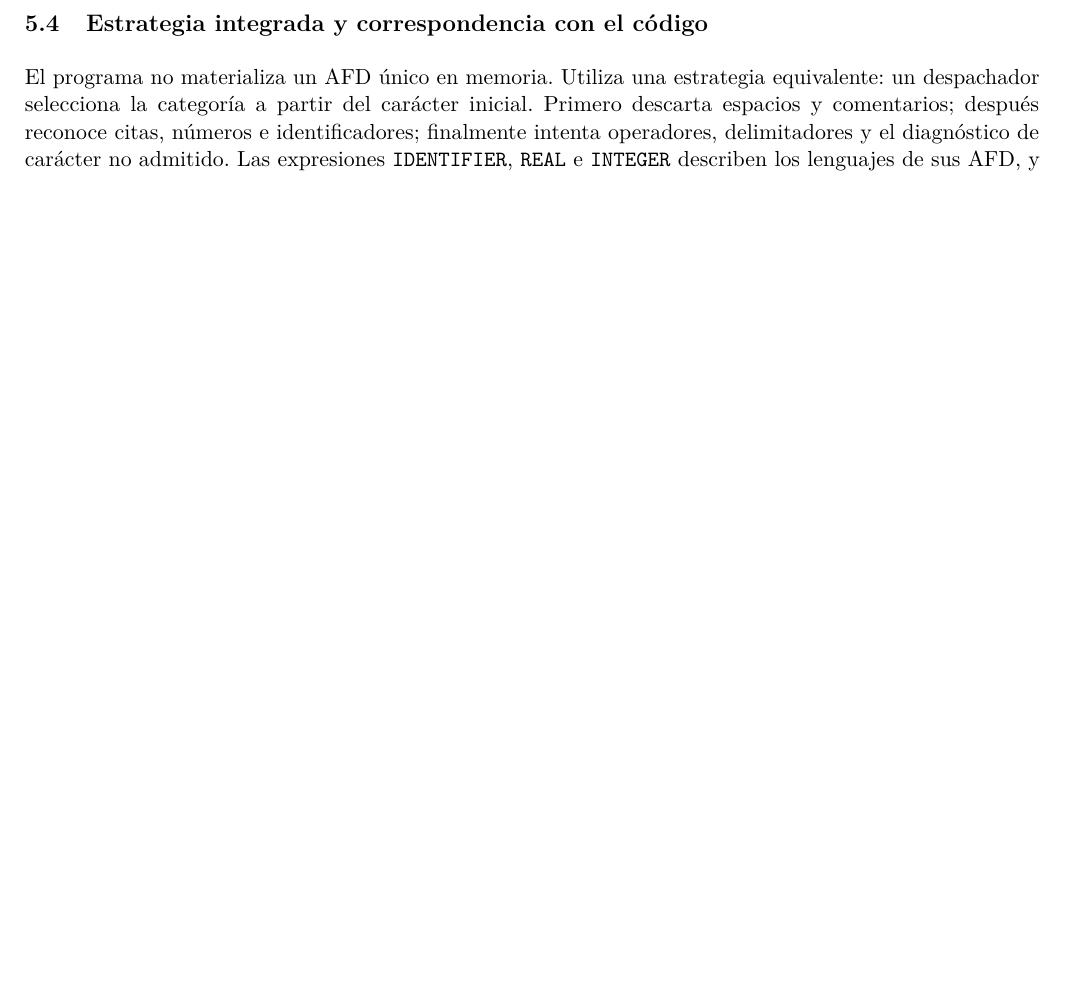
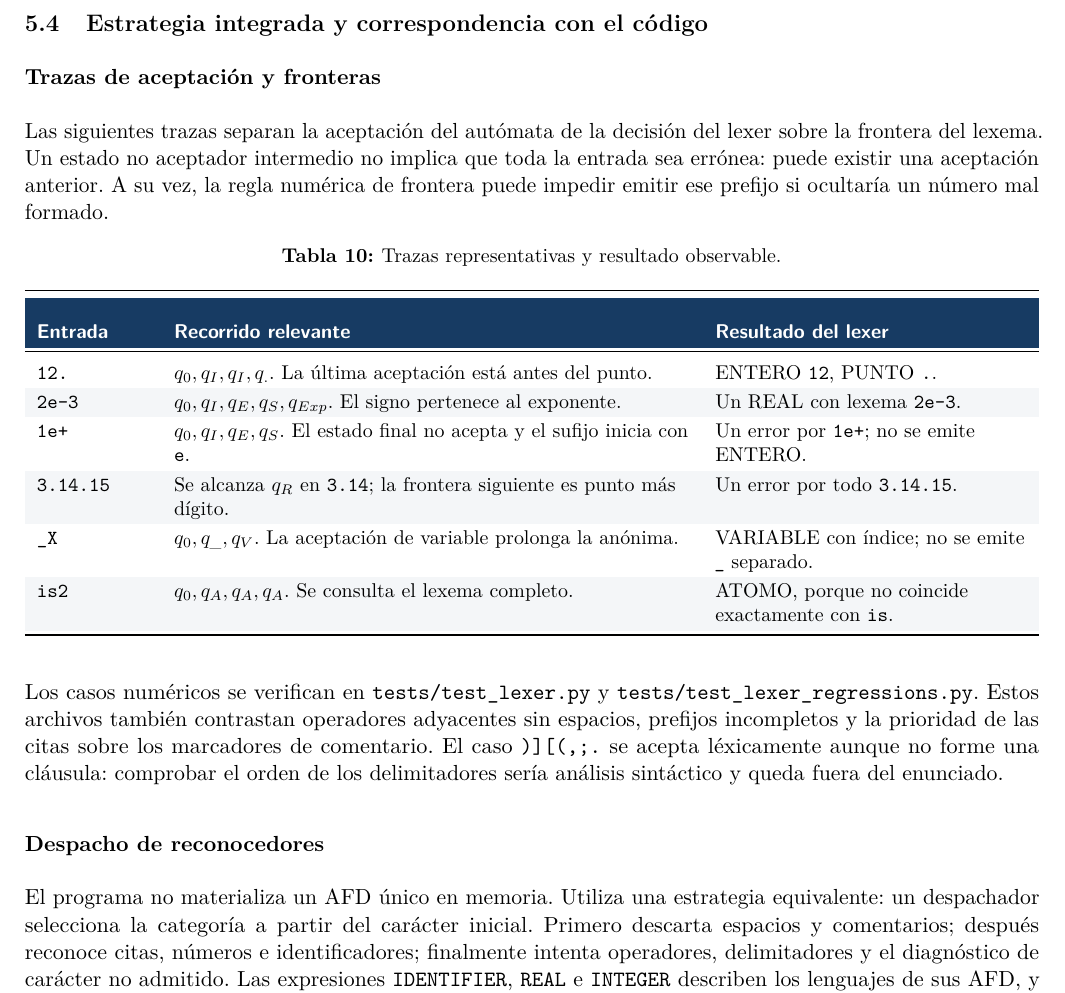
Before and after one commit to Frante23/prolog-lexer-info1148, a LaTeX document (informe/main.tex, which reads informe/secciones/04_automatas.tex): part of page 10 of 16 before the commit and part of page 10 of 17 after it, cut so that both start at the same text, the shorter picture padded with empty space. Compiled offline with pdfLaTeX.

Commit message:
docs: explicar trazas de automatas y fronteras de aceptacion

```diff
--- a/informe/secciones/04_automatas.tex
+++ b/informe/secciones/04_automatas.tex
@@ -149,6 +149,32 @@ Las entradas de $\Sigma\setminus C$ llevan a $D_{\bot}$ también en la Tabla~\re
 
 \subsection{Estrategia integrada y correspondencia con el código}
 
+\subsubsection{Trazas de aceptación y fronteras}
+
+Las siguientes trazas separan la aceptación del autómata de la decisión del lexer sobre la frontera del lexema. Un estado no aceptador intermedio no implica que toda la entrada sea errónea: puede existir una aceptación anterior. A su vez, la regla numérica de frontera puede impedir emitir ese prefijo si ocultaría un número mal formado.
+
+\begin{table}[H]
+\centering
+\small
+\caption{Trazas representativas y resultado observable.}
+\begin{tabularx}{\textwidth}{L{2cm}Y L{5.5cm}}
+\toprule
+\tableheader{Entrada} & \tableheader{Recorrido relevante} & \tableheader{Resultado del lexer} \\
+\midrule
+\texttt{12.} & $q_0,q_I,q_I,q_{.}$. La última aceptación está antes del punto. & ENTERO \texttt{12}, PUNTO \texttt{.}. \\
+\rowcolor{palegray} \texttt{2e-3} & $q_0,q_I,q_E,q_S,q_{Exp}$. El signo pertenece al exponente. & Un REAL con lexema \texttt{2e-3}. \\
+\texttt{1e+} & $q_0,q_I,q_E,q_S$. El estado final no acepta y el sufijo inicia con \texttt{e}. & Un error por \texttt{1e+}; no se emite ENTERO. \\
+\rowcolor{palegray} \texttt{3.14.15} & Se alcanza $q_R$ en \texttt{3.14}; la frontera siguiente es punto más dígito. & Un error por todo \texttt{3.14.15}. \\
+\texttt{\_X} & $q_0,q_{\_},q_V$. La aceptación de variable prolonga la anónima. & VARIABLE con índice; no se emite \texttt{\_} separado. \\
+\rowcolor{palegray} \texttt{is2} & $q_0,q_A,q_A,q_A$. Se consulta el lexema completo. & ATOMO, porque no coincide exactamente con \texttt{is}. \\
+\bottomrule
+\end{tabularx}
+\end{table}
+
+Los casos numéricos se verifican en \path{tests/test_lexer.py} y \path{tests/test_lexer_regressions.py}. Estos archivos también contrastan operadores adyacentes sin espacios, prefijos incompletos y la prioridad de las citas sobre los marcadores de comentario. El caso \texttt{)][(,;.} se acepta léxicamente aunque no forme una cláusula: comprobar el orden de los delimitadores sería análisis sintáctico y queda fuera del enunciado.
+
+\subsubsection{Despacho de reconocedores}
+
 El programa no materializa un AFD único en memoria. Utiliza una estrategia equivalente: un despachador selecciona la categoría a partir del carácter inicial. Primero descarta espacios y comentarios; después reconoce citas, números e identificadores; finalmente intenta operadores, delimitadores y el diagnóstico de carácter no admitido. Las expresiones \texttt{IDENTIFIER}, \texttt{REAL} e \texttt{INTEGER} describen los lenguajes de sus AFD, y \texttt{SYMBOL\_OPERATORS} codifica las hojas del trie. Esto establece equivalencia de reconocimiento; no afirma que el motor \texttt{re} de Python ejecute internamente un AFD.
 
 Las superposiciones se resuelven de manera explícita: \texttt{/*} tiene prioridad sobre \texttt{/}; una cita consume su interior antes de reconocer operadores; un identificador se completa antes de reclasificar palabras; y los operadores se prueban por longitud descendente. Todos los reconocedores aceptan un lexema, descartan un separador o producen un diagnóstico que avanza la lectura. El ciclo principal conserva una sola posición y termina cuando llega al final de la fuente. Así se relacionan los autómatas, las reglas de prioridad y la recuperación sin incorporar análisis sintáctico.
```
